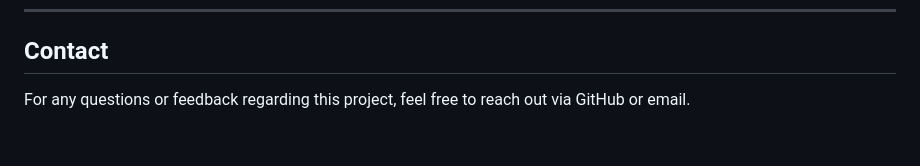
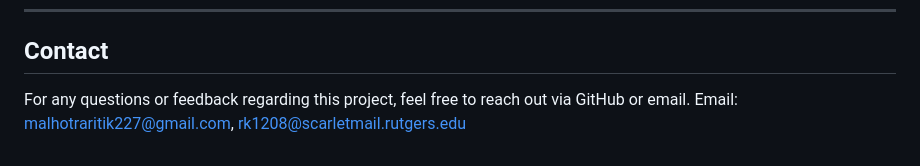
Before and after one commit to kumarritik24/Forecasting-Python-Question-Trends-on-Stack-Overflow, a Markdown page: README.md, the part around one of its changes. GitHub-like rendering.

```diff
--- a/README.md
+++ b/README.md
@@ -115,3 +115,4 @@ Special thanks to **Professor Ronak R. Parikh** for his guidance and support thr
 
 ## **Contact**
 For any questions or feedback regarding this project, feel free to reach out via GitHub or email.
+Email: malhotraritik227@gmail.com, rk1208@scarletmail.rutgers.edu
```
Also changed, not shown: other parts of README.md (+1 -1 lines).
